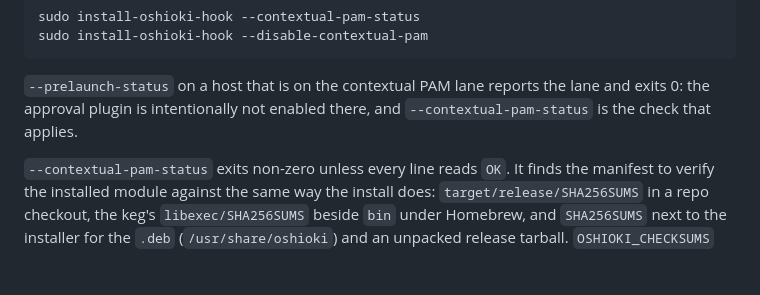
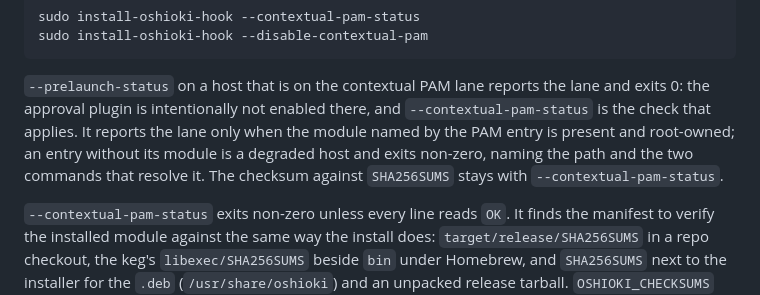
Before and after one commit to epsalmond/oshioki, a Markdown page: RUNBOOK.md, the part around the change. Rendered like a GitHub page; blank space fills up the shorter version.

```diff
--- a/RUNBOOK.md
+++ b/RUNBOOK.md
@@ -178,7 +178,11 @@ sudo install-oshioki-hook --disable-contextual-pam
 
 `--prelaunch-status` on a host that is on the contextual PAM lane reports the
 lane and exits 0: the approval plugin is intentionally not enabled there, and
-`--contextual-pam-status` is the check that applies.
+`--contextual-pam-status` is the check that applies. It reports the lane only
+when the module named by the PAM entry is present and root-owned; an entry
+without its module is a degraded host and exits non-zero, naming the path and
+the two commands that resolve it. The checksum against `SHA256SUMS` stays with
+`--contextual-pam-status`.
 
 `--contextual-pam-status` exits non-zero unless every line reads `OK`.
 It finds the manifest to verify the installed module against the same way
```
Also changed, not shown: CHANGELOG.md (+9 -1 lines).
